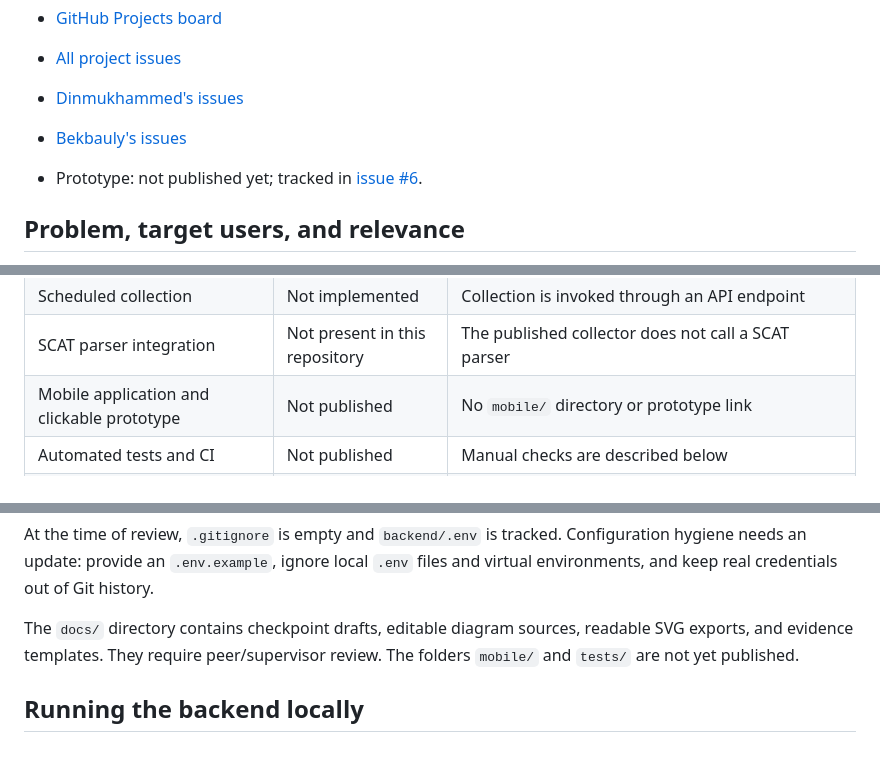
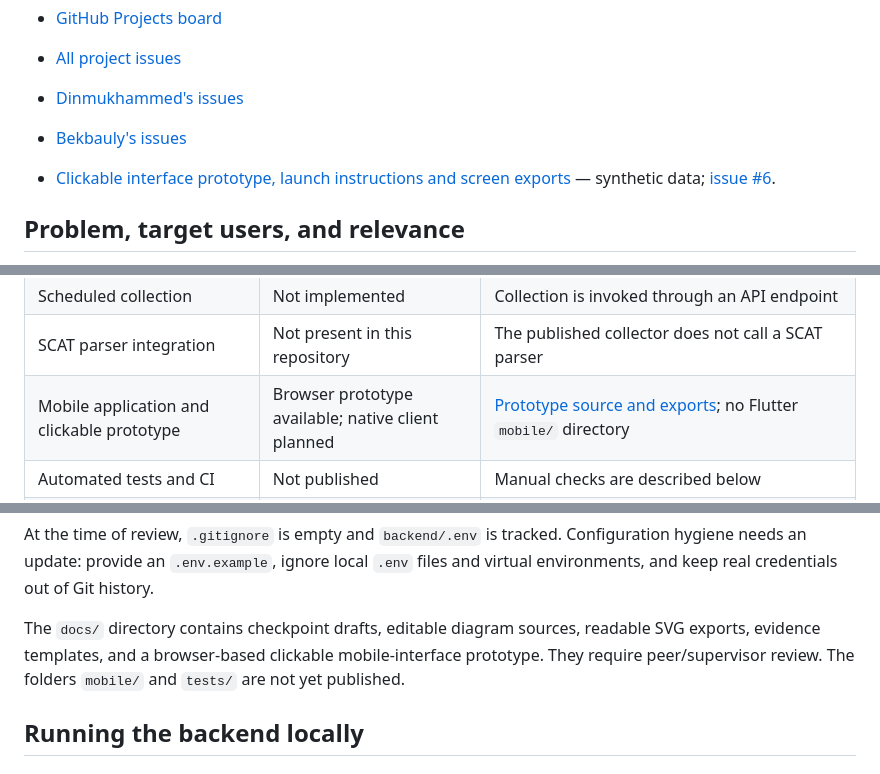
Before and after one commit to Swoksaar0/airfare-monitoring-kz, a Markdown page: README.md, 3 parts joined by grey strips. Rendered like a GitHub page.

Commit message:
Prototype #6: add clickable mobile scenarios and screen exports

```diff
--- a/README.md
+++ b/README.md
@@ -19,7 +19,7 @@ Development of a mobile application for monitoring and analyzing airfare dynamic
 - [All project issues](https://github.com/Swoksaar0/airfare-monitoring-kz/issues)
 - [Dinmukhammed's issues](https://github.com/Swoksaar0/airfare-monitoring-kz/issues?q=is%3Aissue+assignee%3ASwoksaar0)
 - [Bekbauly's issues](https://github.com/Swoksaar0/airfare-monitoring-kz/issues?q=is%3Aissue+assignee%3ABekbauly)
-- Prototype: not published yet; tracked in [issue #6](https://github.com/Swoksaar0/airfare-monitoring-kz/issues/6).
+- [Clickable interface prototype, launch instructions and screen exports](docs/prototype/README.md) — synthetic data; [issue #6](https://github.com/Swoksaar0/airfare-monitoring-kz/issues/6).
 
 ## Problem, target users, and relevance
 
@@ -96,7 +96,7 @@ Status reflects the published backend inspected on **23 October 2026**.
 | Alert handling | Partial | Threshold checks and notification-state updates exist; actual push delivery is absent |
 | Scheduled collection | Not implemented | Collection is invoked through an API endpoint |
 | SCAT parser integration | Not present in this repository | The published collector does not call a SCAT parser |
-| Mobile application and clickable prototype | Not published | No `mobile/` directory or prototype link |
+| Mobile application and clickable prototype | Browser prototype available; native client planned | [Prototype source and exports](docs/prototype/README.md); no Flutter `mobile/` directory |
 | Automated tests and CI | Not published | Manual checks are described below |
 | Requirements, research, and architecture documents | Pending | Tracked in the linked issues |
 
@@ -216,7 +217,7 @@ airfare-monitoring-kz/
 
 At the time of review, `.gitignore` is empty and `backend/.env` is tracked. Configuration hygiene needs an update: provide an `.env.example`, ignore local `.env` files and virtual environments, and keep real credentials out of Git history.
 
-The `docs/` directory contains checkpoint drafts, editable diagram sources, readable SVG exports, and evidence templates. They require peer/supervisor review. The folders `mobile/` and `tests/` are not yet published.
+The `docs/` directory contains checkpoint drafts, editable diagram sources, readable SVG exports, evidence templates, and a browser-based clickable mobile-interface prototype. They require peer/supervisor review. The folders `mobile/` and `tests/` are not yet published.
 
 ## Running the backend locally
 
```
Also changed, not shown: other parts of README.md (+2 -1 lines), docs/README.md (+3 -2 lines), docs/prototype/README.md (added, +73 -0 lines), docs/prototype/screenshots/details.jpg (added), docs/prototype/screenshots/history.jpg (added), docs/prototype/screenshots/offers.jpg (added), docs/prototype/screenshots/search.jpg (added), docs/prototype/screenshots/track-form.jpg (added), 3 other files.
